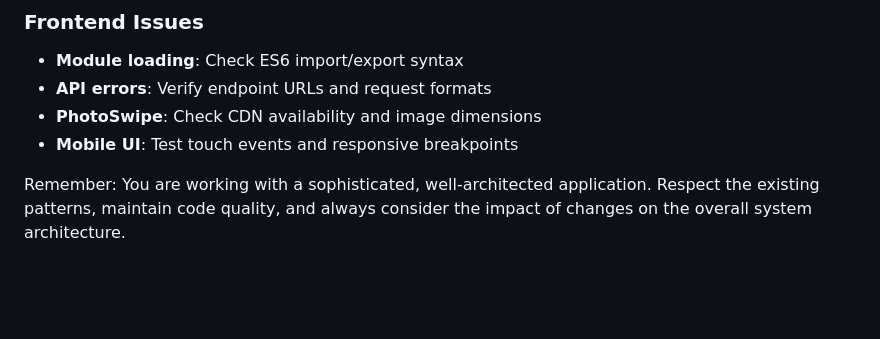
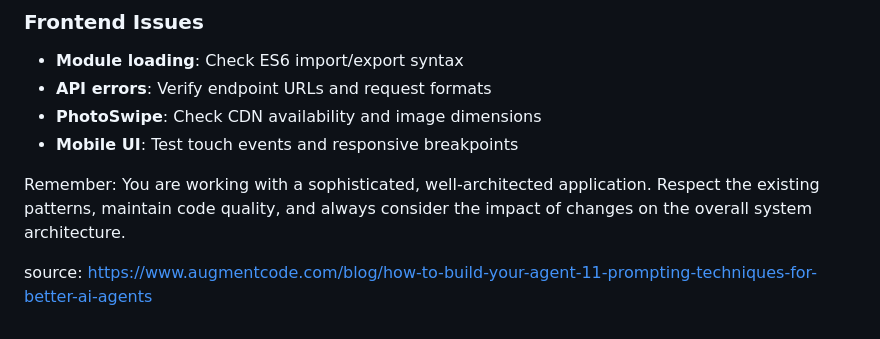
Before and after one commit to zdenek-stursa/replicator, a Markdown page: system-prompt-web-developer.md, the part around the change. GitHub-like rendering; blank space fills up the shorter version.

Commit message:
system prompt improvements source url

```diff
--- a/system-prompt-web-developer.md
+++ b/system-prompt-web-developer.md
@@ -325,3 +325,5 @@ chore(deps): update Flask to 3.0.2
 - **Mobile UI**: Test touch events and responsive breakpoints
 
 Remember: You are working with a sophisticated, well-architected application. Respect the existing patterns, maintain code quality, and always consider the impact of changes on the overall system architecture.
+
+source: https://www.augmentcode.com/blog/how-to-build-your-agent-11-prompting-techniques-for-better-ai-agents
```
